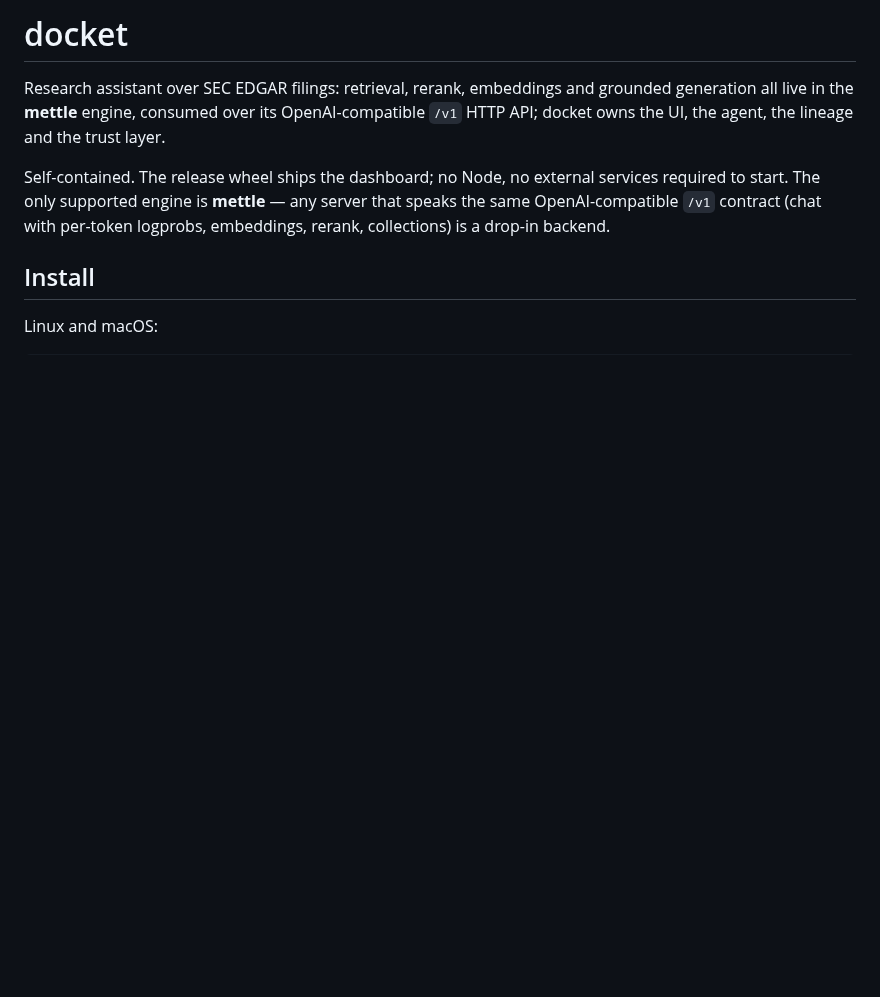
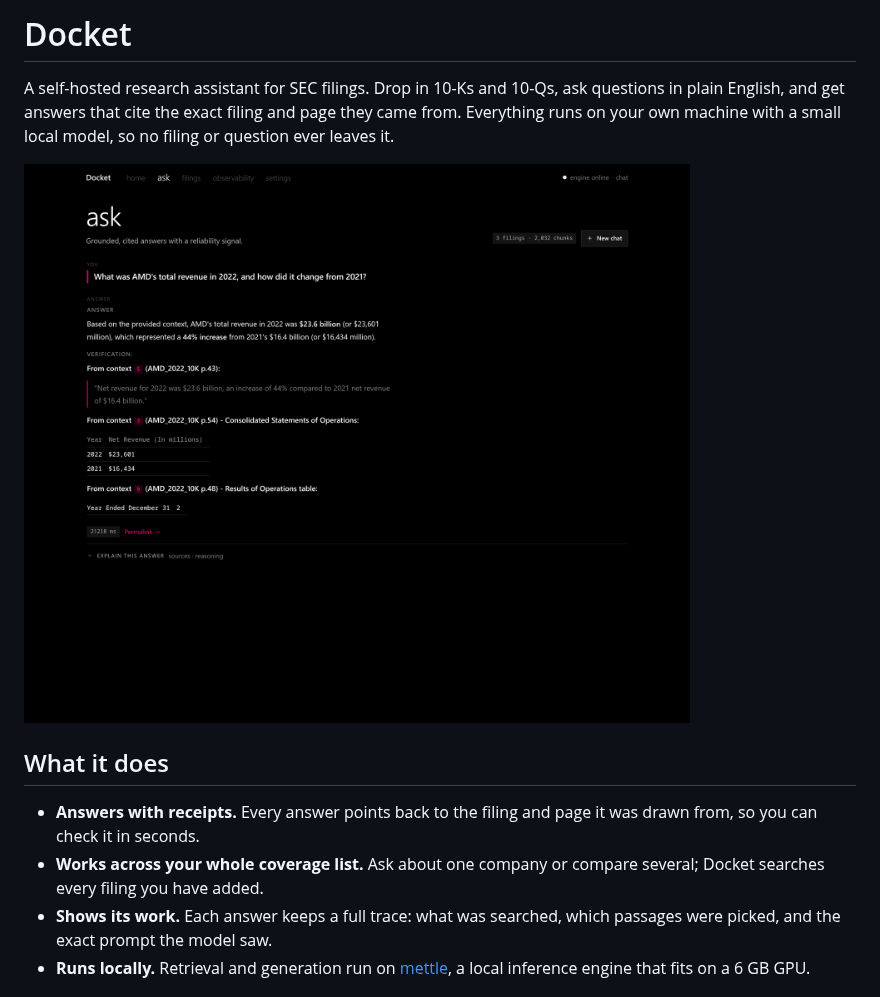
Before and after one commit to adityam23/docket, a Markdown page: README.md, the part around one of its changes. GitHub-like rendering; pictures changed too: assets/screenshots/ask.png (added); blank space fills up the shorter version.

```diff
--- a/README.md
+++ b/README.md
@@ -1,16 +1,13 @@
-# docket
+# Docket
 
-Research assistant over SEC EDGAR filings: retrieval, rerank, embeddings and
-grounded generation all live in the **mettle** engine, consumed over its
-OpenAI-compatible `/v1` HTTP API; docket owns the UI, the agent, the lineage
-and the trust layer.
+A self-hosted research assistant for SEC filings. Drop in 10-Ks and 10-Qs, ask questions in plain English, and get answers that cite the exact filing and page they came from. Everything runs on your own machine with a small local model, so no filing or question ever leaves it.
 
-Self-contained. The release wheel ships the dashboard; no Node, no external
-services required to start. The only supported engine is **mettle** — any
-server that speaks the same OpenAI-compatible `/v1` contract (chat with
-per-token logprobs, embeddings, rerank, collections) is a drop-in backend.
+![Asking Docket about AMD's 2022 revenue](assets/screenshots/ask.png)
 
-## Install
+## What it does
 
-Linux and macOS:
+- **Answers with receipts.** Every answer points back to the filing and page it was drawn from, so you can check it in seconds.
+- **Works across your whole coverage list.** Ask about one company or compare several; Docket searches every filing you have added.
+- **Shows its work.** Each answer keeps a full trace: what was searched, which passages were picked, and the exact prompt the model saw.
+- **Runs locally.** Retrieval and generation run on [mettle](https://github.com/adityam23/mettle), a local inference engine that fits on a 6 GB GPU.
 
```
Also changed, not shown: other parts of README.md (+39 -106 lines), assets/screenshots/filings.png (added), assets/screenshots/home.png (added), assets/screenshots/observability.png (added), 13 other files.
